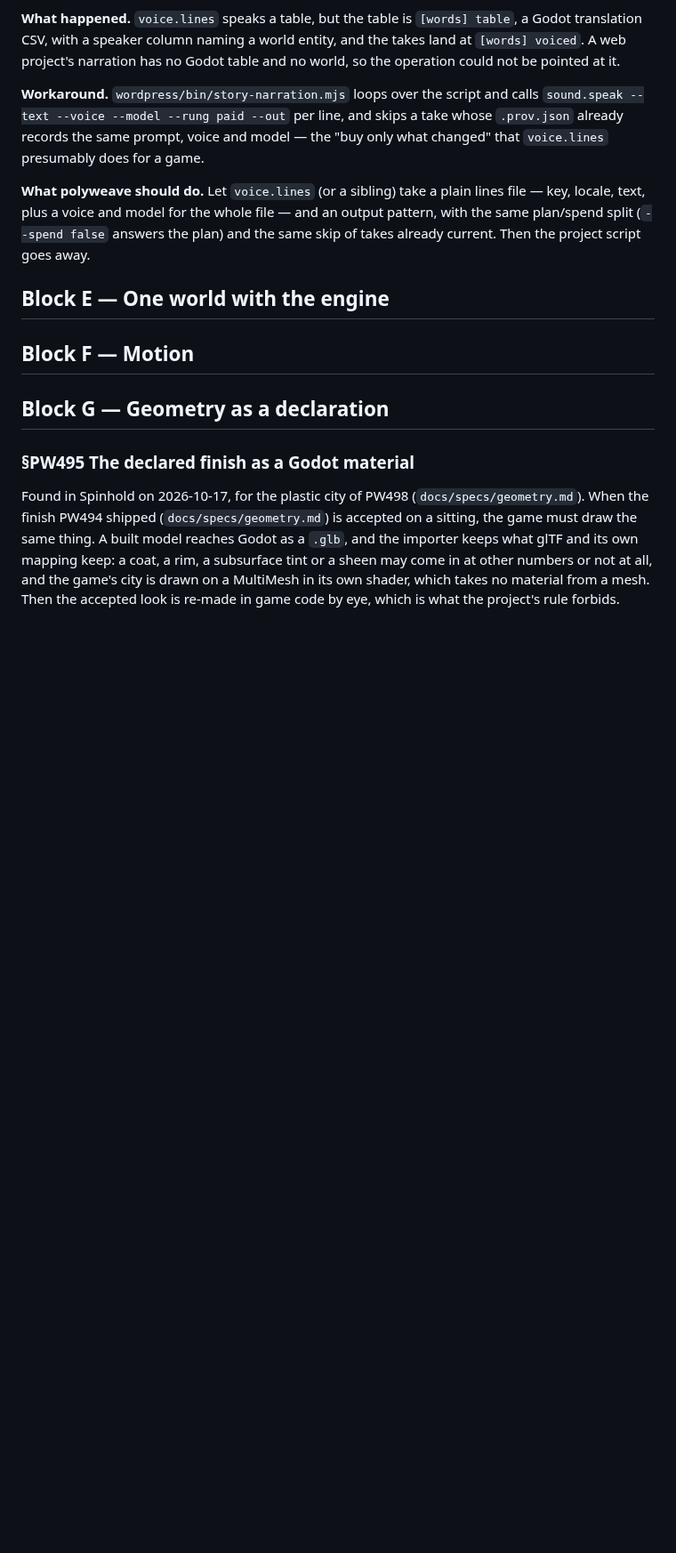
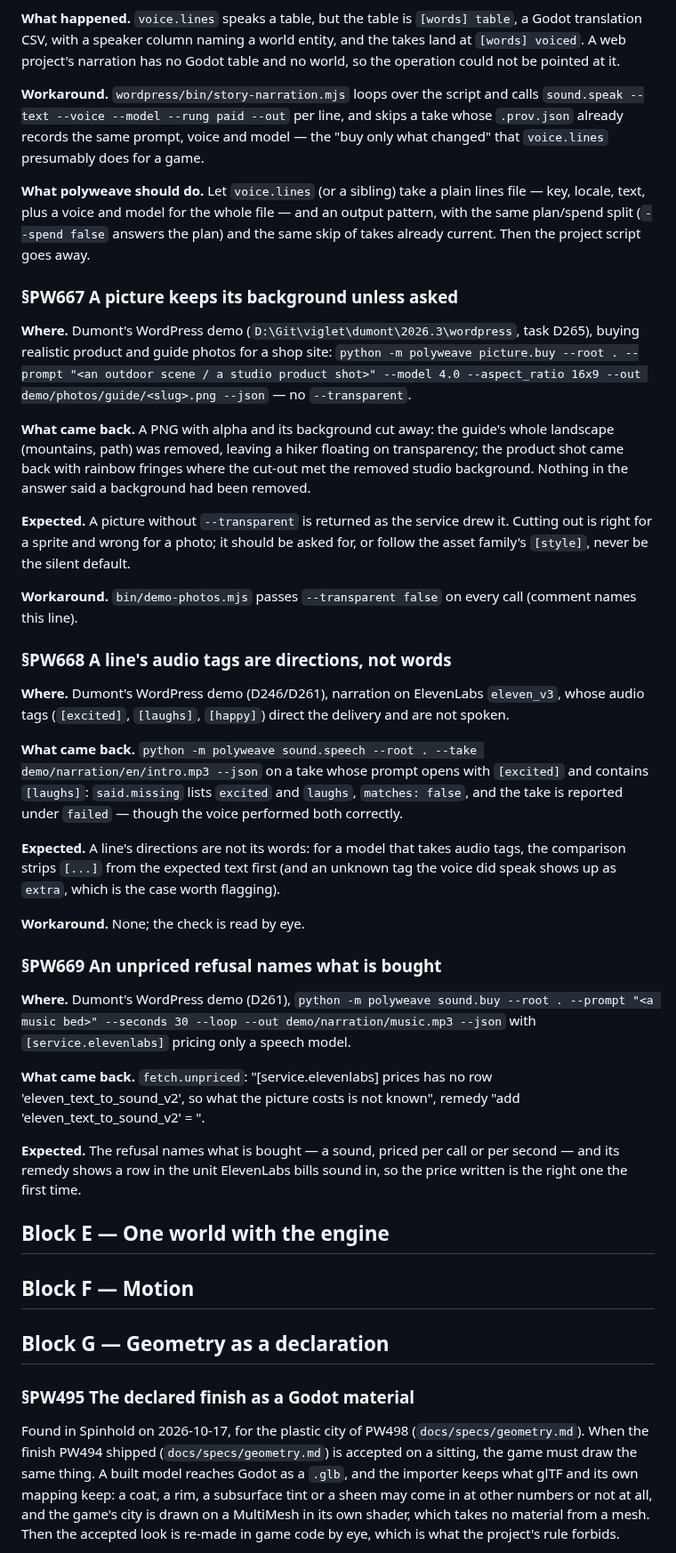
Before and after one commit to alegauss/polyweave, a Markdown page: docs/IMPROVEMENTS.md, the part around the change. Shown at 89% size. Drawn GitHub-style; blank space fills up the shorter version.

Commit message:
docs(roadmap): file background cut from unasked pictures, audio tags read as words, a sound refused as a picture (PW667, PW668, PW669)
- document issues with the background removal in picture.buy, clarifying that a photo should retain its background unless explicitly requested to be transparent
- record the misclassification of audio tags in sound.speech, noting that directions should not be counted as missing words in the output
- update the roadmap to reflect the unpriced sound model issue, ensuring clarity on asset types and pricing remedies

```diff
--- a/docs/IMPROVEMENTS.md
+++ b/docs/IMPROVEMENTS.md
@@ -160,6 +160,56 @@ changed" that `voice.lines` presumably does for a game.
 key, locale, text, plus a voice and model for the whole file — and an output pattern,
 with the same plan/spend split (`--spend false` answers the plan) and the same skip of
 takes already current. Then the project script goes away.
+
+### §PW667 A picture keeps its background unless asked
+
+**Where.** Dumont's WordPress demo (`D:\Git\viglet\dumont\2026.3\wordpress`, task D265),
+buying realistic product and guide photos for a shop site: `python -m polyweave
+picture.buy --root . --prompt "<an outdoor scene / a studio product shot>" --model 4.0
+--aspect_ratio 16x9 --out demo/photos/guide/<slug>.png --json` — no `--transparent`.
+
+**What came back.** A PNG with alpha and its background cut away: the guide's whole
+landscape (mountains, path) was removed, leaving a hiker floating on transparency; the
+product shot came back with rainbow fringes where the cut-out met the removed studio
+background. Nothing in the answer said a background had been removed.
+
+**Expected.** A picture without `--transparent` is returned as the service drew it.
+Cutting out is right for a sprite and wrong for a photo; it should be asked for, or
+follow the asset family's `[style]`, never be the silent default.
+
+**Workaround.** `bin/demo-photos.mjs` passes `--transparent false` on every call
+(comment names this line).
+
+### §PW668 A line's audio tags are directions, not words
+
+**Where.** Dumont's WordPress demo (D246/D261), narration on ElevenLabs `eleven_v3`,
+whose audio tags (`[excited]`, `[laughs]`, `[happy]`) direct the delivery and are not
+spoken.
+
+**What came back.** `python -m polyweave sound.speech --root . --take
+demo/narration/en/intro.mp3 --json` on a take whose prompt opens with `[excited]` and
+contains `[laughs]`: `said.missing` lists `excited` and `laughs`, `matches: false`, and
+the take is reported under `failed` — though the voice performed both correctly.
+
+**Expected.** A line's directions are not its words: for a model that takes audio tags,
+the comparison strips `[...]` from the expected text first (and an unknown tag the voice
+did speak shows up as `extra`, which is the case worth flagging).
+
+**Workaround.** None; the check is read by eye.
+
+### §PW669 An unpriced refusal names what is bought
+
+**Where.** Dumont's WordPress demo (D261), `python -m polyweave sound.buy --root .
+--prompt "<a music bed>" --seconds 30 --loop --out demo/narration/music.mp3 --json` with
+`[service.elevenlabs]` pricing only a speech model.
+
+**What came back.** `fetch.unpriced`: "[service.elevenlabs] prices has no row
+'eleven_text_to_sound_v2', so what the picture costs is not known", remedy "add
+'eleven_text_to_sound_v2' = <price of one picture>".
+
+**Expected.** The refusal names what is bought — a sound, priced per call or per second
+— and its remedy shows a row in the unit ElevenLabs bills sound in, so the price written
+is the right one the first time.
 
 ## Block E — One world with the engine
 
```
Also changed, not shown: docs/ROADMAP.md (+3 -0 lines).
